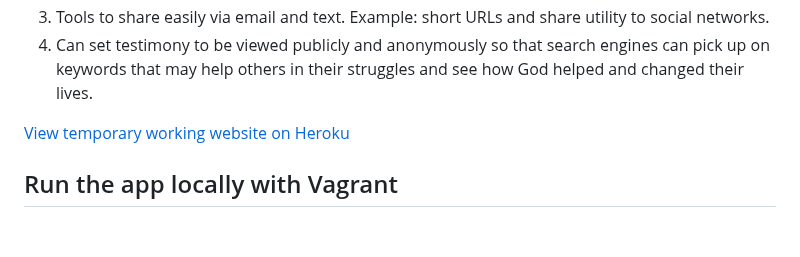
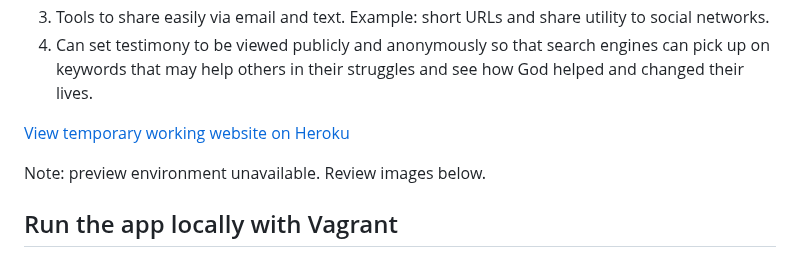
Before and after one commit to d48/mytestimony, a Markdown page: README.md, the part around the change. Rendered like a GitHub page; blank space fills up the shorter version.

Commit message:
Update README.md with note

```diff
--- a/README.md
+++ b/README.md
@@ -19,6 +19,8 @@ This is a website to help people share about their tesimony of what God has done
 4. Can set testimony to be viewed publicly and anonymously so that search engines can pick up on keywords that may help others in their struggles and see how God helped and changed their lives.
 
 [View temporary working website on Heroku](http://mytestimony.herokuapp.com)
+
+Note: preview environment unavailable. Review images below.
 
 
 ## Run the app locally with Vagrant
```
